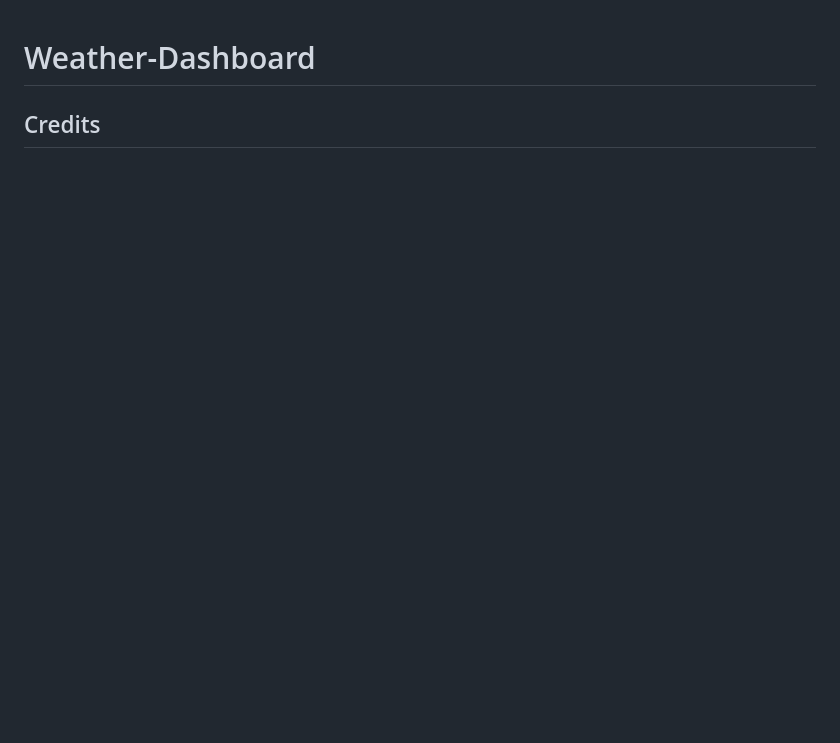
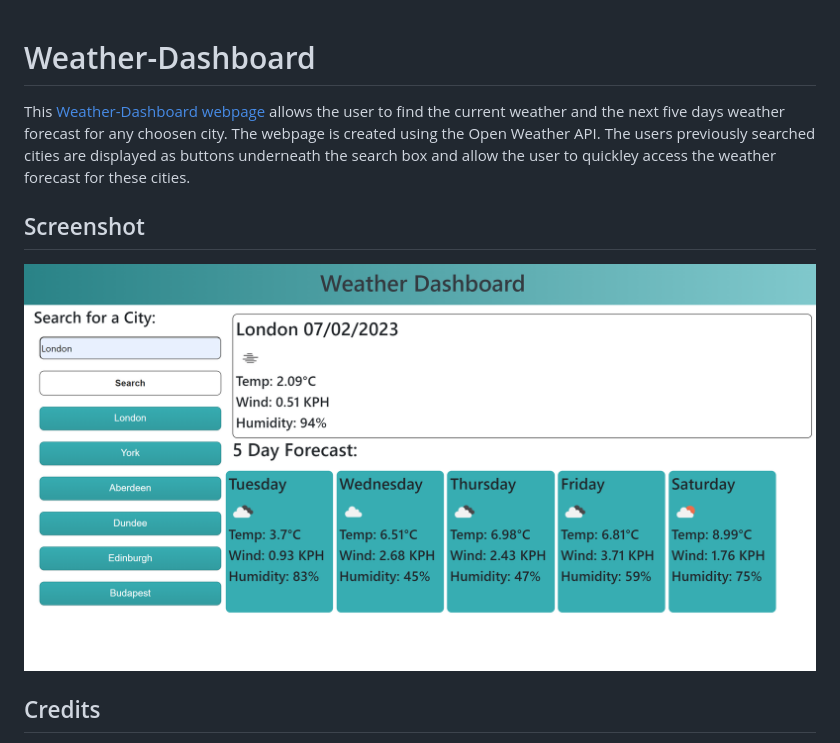
Before and after one commit to AmikerB/Weather-Dashboard, a Markdown page: README.md, the part around the change printed below. GitHub-like rendering; pictures changed too: assets/images/weatherDashboardScreenshot.png (added); blank space fills up the shorter version.

```diff
--- a/README.md
+++ b/README.md
@@ -1,6 +1,10 @@
 # Weather-Dashboard
 
+This [Weather-Dashboard webpage]() allows the user to find the current weather and the next five days weather forecast for any choosen city. The webpage is created using the Open Weather API. The users previously searched cities are displayed as buttons underneath the search box and allow the user to quickley access the weather forecast for these cities.
 
+## Screenshot
+
+![alt text](./assets/images/weatherDashboardScreenshot.png)
 
 ## Credits
 
```
Also changed, not shown: other parts of README.md (+1 -0 lines), 2 other files.
